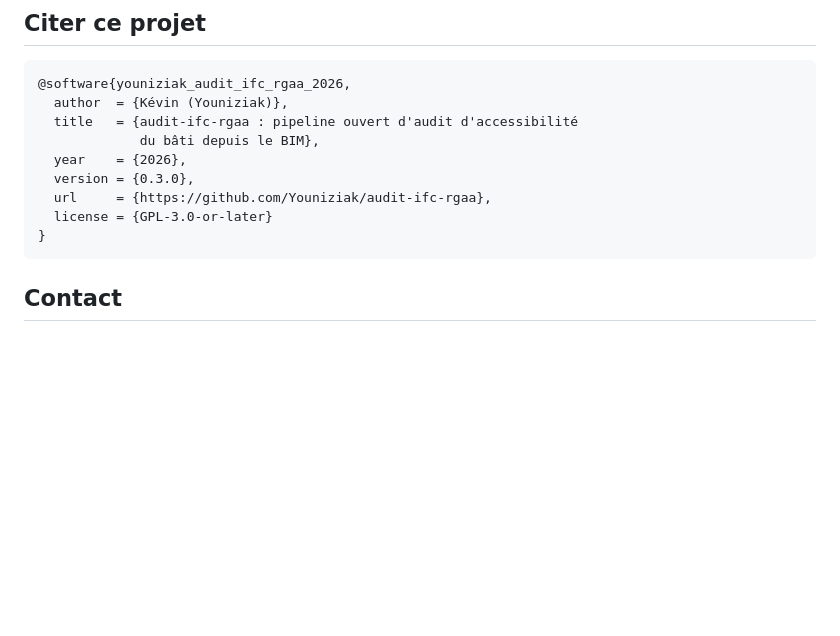
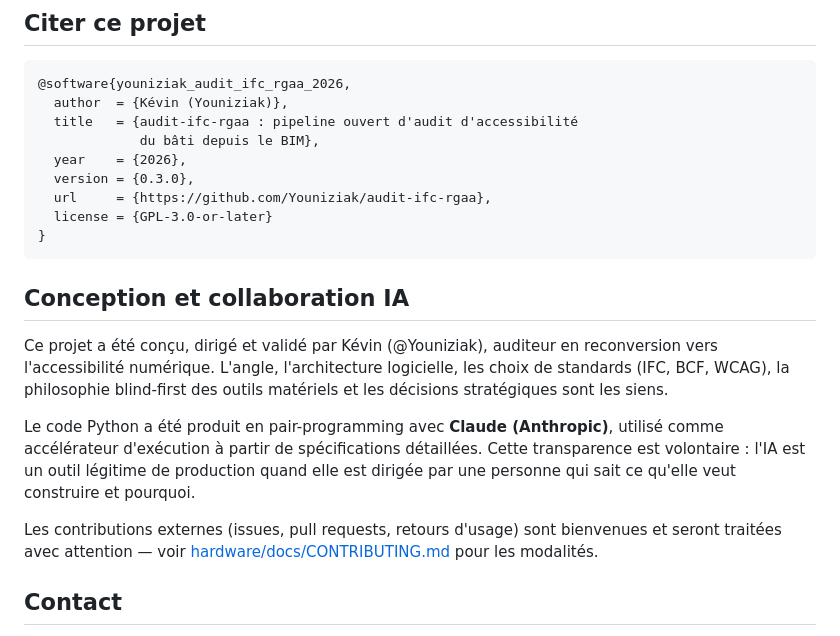
Before and after one commit to Youniziak/audit-ifc-rgaa, a Markdown page: README.md, the part around one of its changes. Drawn GitHub-style; blank space fills up the shorter version.

Commit message:
Ajout section Conception et collaboration IA dans le README

````diff
--- a/README.md
+++ b/README.md
@@ -266,6 +266,22 @@ public d'accessibilité, attestations de conformité signées).
   license = {GPL-3.0-or-later}
 }
 ```
+## Conception et collaboration IA
+
+Ce projet a été conçu, dirigé et validé par Kévin (@Youniziak), auditeur en
+reconversion vers l'accessibilité numérique. L'angle, l'architecture
+logicielle, les choix de standards (IFC, BCF, WCAG), la philosophie blind-first
+des outils matériels et les décisions stratégiques sont les siens.
+
+Le code Python a été produit en pair-programming avec **Claude (Anthropic)**,
+utilisé comme accélérateur d'exécution à partir de spécifications détaillées.
+Cette transparence est volontaire : l'IA est un outil légitime de production
+quand elle est dirigée par une personne qui sait ce qu'elle veut construire et
+pourquoi.
+
+Les contributions externes (issues, pull requests, retours d'usage) sont
+bienvenues et seront traitées avec attention — voir
+[hardware/docs/CONTRIBUTING.md](hardware/docs/CONTRIBUTING.md) pour les modalités.
 
 ## Contact
 
````
Also changed, not shown: other parts of README.md (+7 -7 lines).
